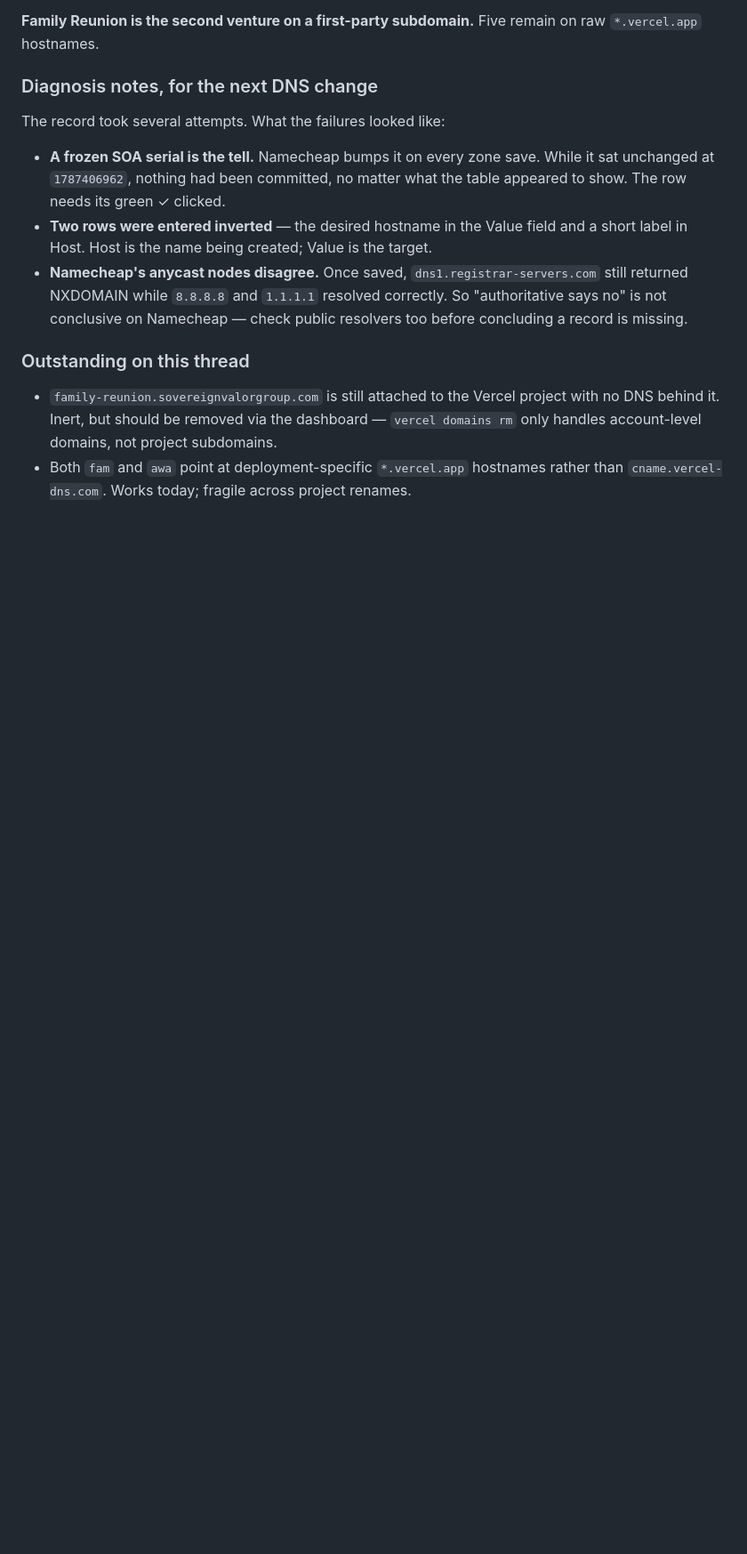
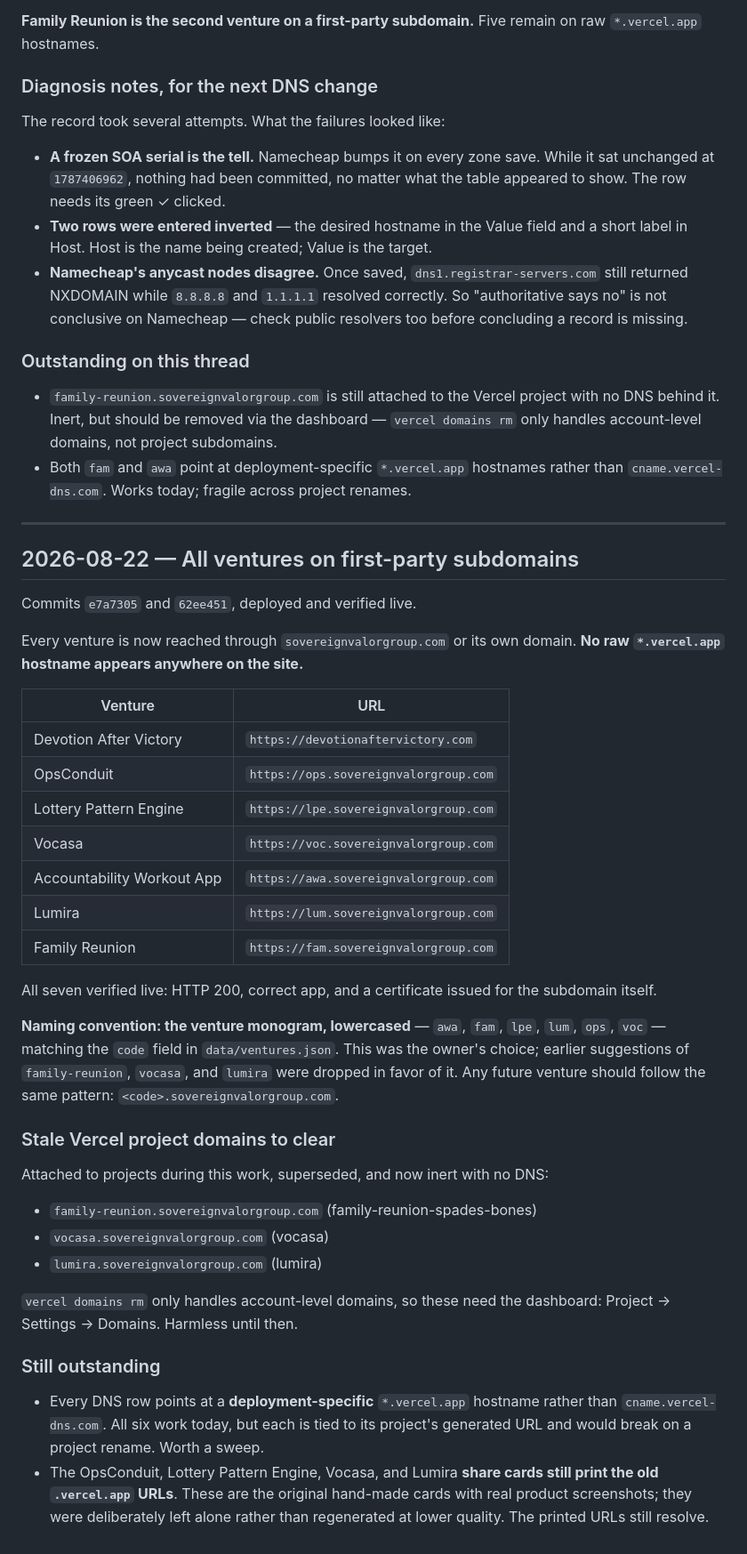
Before and after one commit to kendrixjw/svg-website, a Markdown page: docs/CHANGELOG.md, the part around the change. Shown at 89% size. Rendered like a GitHub page; blank space fills up the shorter version.

Commit message:
Document the subdomain migration
Co-Authored-By: Claude Opus 5 (1M context) <noreply@anthropic.com>
Claude-Session: https://claude.ai/code/session_01Pf8sXWwCxFeLAvBwSWQcWE

```diff
--- a/docs/CHANGELOG.md
+++ b/docs/CHANGELOG.md
@@ -410,3 +410,52 @@ The record took several attempts. What the failures looked like:
   `vercel domains rm` only handles account-level domains, not project subdomains.
 - Both `fam` and `awa` point at deployment-specific `*.vercel.app` hostnames
   rather than `cname.vercel-dns.com`. Works today; fragile across project renames.
+
+---
+
+## 2026-08-22 — All ventures on first-party subdomains
+
+Commits `e7a7305` and `62ee451`, deployed and verified live.
+
+Every venture is now reached through `sovereignvalorgroup.com` or its own
+domain. **No raw `*.vercel.app` hostname appears anywhere on the site.**
+
+| Venture | URL |
+|---|---|
+| Devotion After Victory | `https://devotionaftervictory.com` |
+| OpsConduit | `https://ops.sovereignvalorgroup.com` |
+| Lottery Pattern Engine | `https://lpe.sovereignvalorgroup.com` |
+| Vocasa | `https://voc.sovereignvalorgroup.com` |
+| Accountability Workout App | `https://awa.sovereignvalorgroup.com` |
+| Lumira | `https://lum.sovereignvalorgroup.com` |
+| Family Reunion | `https://fam.sovereignvalorgroup.com` |
+
+All seven verified live: HTTP 200, correct app, and a certificate issued for the
+subdomain itself.
+
+**Naming convention: the venture monogram, lowercased** — `awa`, `fam`, `lpe`,
+`lum`, `ops`, `voc` — matching the `code` field in `data/ventures.json`. This was
+the owner's choice; earlier suggestions of `family-reunion`, `vocasa`, and
+`lumira` were dropped in favor of it. Any future venture should follow the same
+pattern: `<code>.sovereignvalorgroup.com`.
+
+### Stale Vercel project domains to clear
+
+Attached to projects during this work, superseded, and now inert with no DNS:
+
+- `family-reunion.sovereignvalorgroup.com` (family-reunion-spades-bones)
+- `vocasa.sovereignvalorgroup.com` (vocasa)
+- `lumira.sovereignvalorgroup.com` (lumira)
+
+`vercel domains rm` only handles account-level domains, so these need the
+dashboard: Project → Settings → Domains. Harmless until then.
+
+### Still outstanding
+
+- Every DNS row points at a **deployment-specific** `*.vercel.app` hostname
+  rather than `cname.vercel-dns.com`. All six work today, but each is tied to its
+  project's generated URL and would break on a project rename. Worth a sweep.
+- The OpsConduit, Lottery Pattern Engine, Vocasa, and Lumira **share cards still
+  print the old `.vercel.app` URLs**. These are the original hand-made cards with
+  real product screenshots; they were deliberately left alone rather than
+  regenerated at lower quality. The printed URLs still resolve.
```
